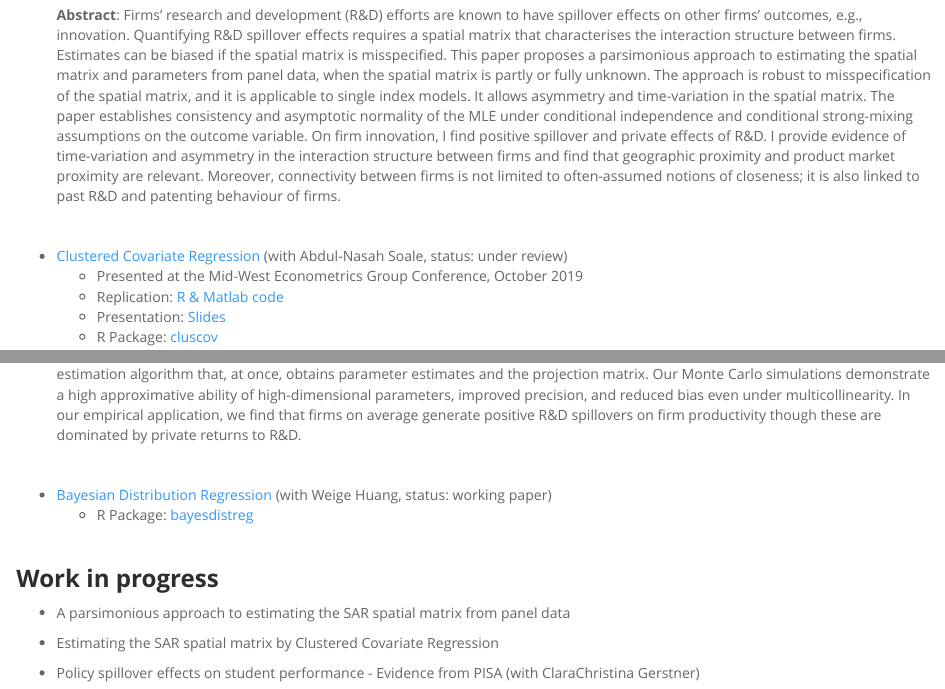
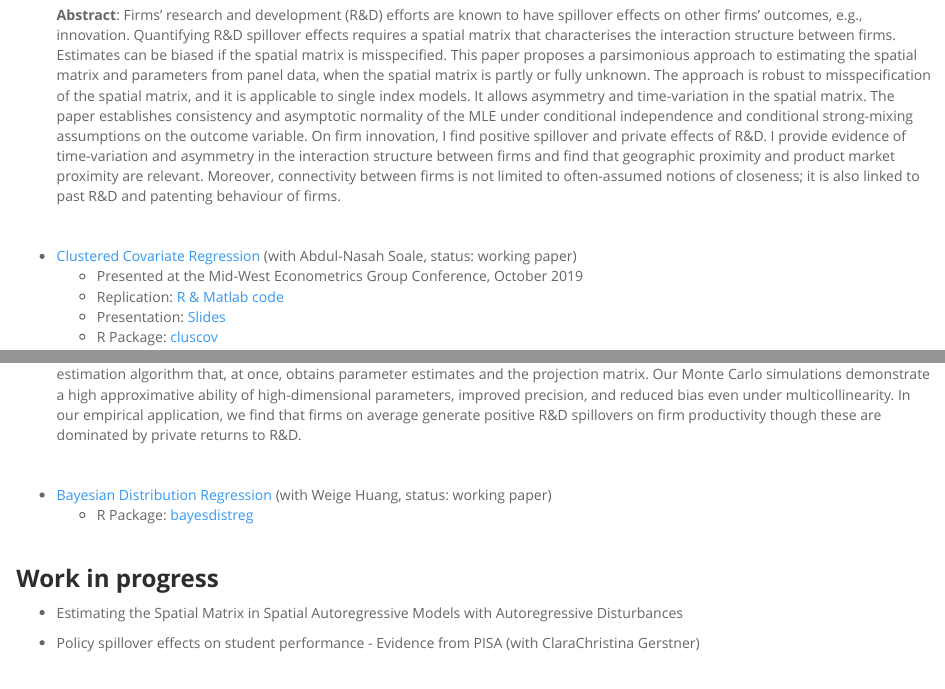
Before and after one commit to estsyawo/estsyawo.github.io, an R Markdown document (research.Rmd): the page in a window 1100 px wide, from 310 px down, and a second part further down, joined at a grey line. The pictures show the output file research.html that the author committed with the source, opened offline; library style sheets and scripts come from the installed R packages.

Commit message:
home and research pages

```diff
--- a/research.Rmd
+++ b/research.Rmd
@@ -20,7 +20,7 @@ title: "Research"
 
   <br>
 
-* [Clustered Covariate Regression](https://www.researchgate.net/publication/333207469_Clustered_covariate_regression) (with Abdul-Nasah Soale, status: under review)
+* [Clustered Covariate Regression](https://www.researchgate.net/publication/333207469_Clustered_covariate_regression) (with Abdul-Nasah Soale, status: working paper)
   + Presented at the Mid-West Econometrics Group Conference, October 2019
   + Replication: <a href="Soale&Tsyawo_2019_Code.zip#" class="download" title=" "> R & Matlab code </a>
   + Presentation: <a href="Slides_Soale_&_Tsyawo_2019.pdf#" class="download" title=" "> Slides </a>
@@ -52,8 +52,8 @@ title: "Research"
 
 ### **Work in progress**
 
-* A parsimonious approach to estimating the SAR spatial matrix from panel data
+* Estimating the Spatial Matrix in Spatial Autoregressive Models with Autoregressive Disturbances
 
-* Estimating the SAR spatial matrix by Clustered Covariate Regression
+<!--* Estimating the SAR spatial matrix by Clustered Covariate Regression -->
 
 * Policy spillover effects on student performance - Evidence from PISA (with ClaraChristina Gerstner)
```
Also changed, not shown: index.Rmd (+2 -2 lines), index.html, research.html.
